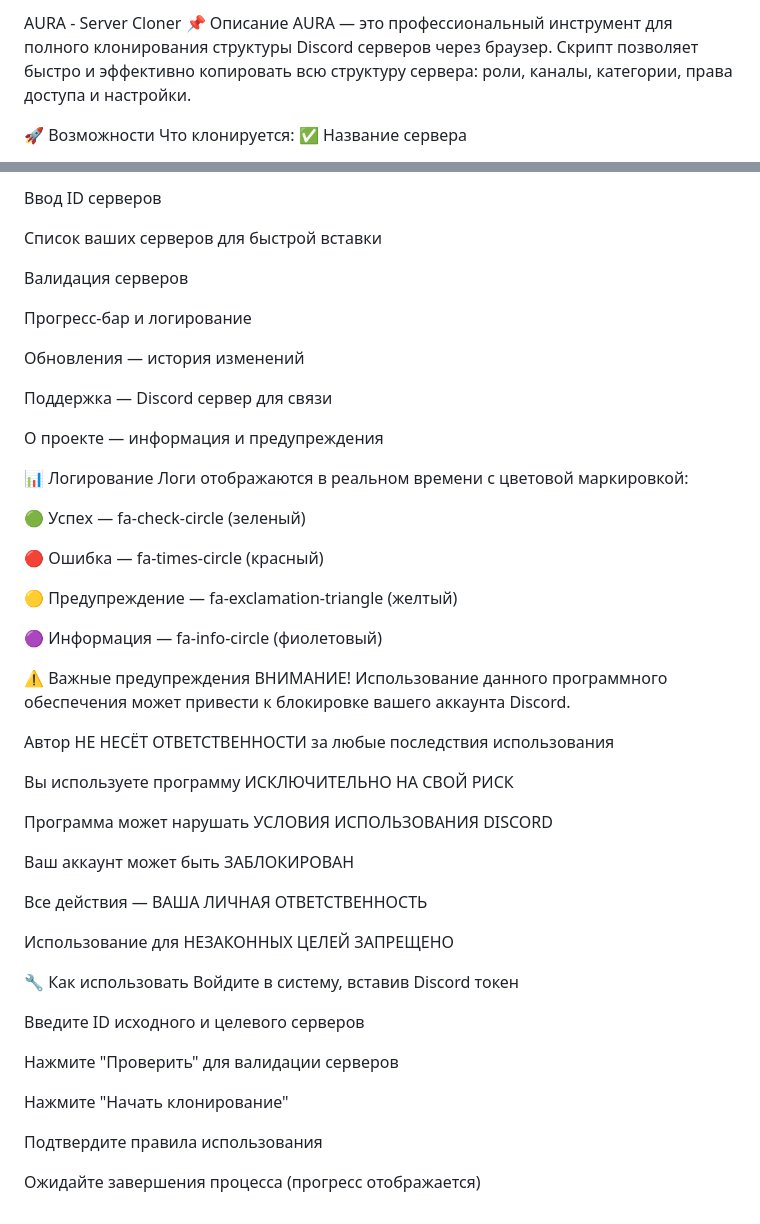
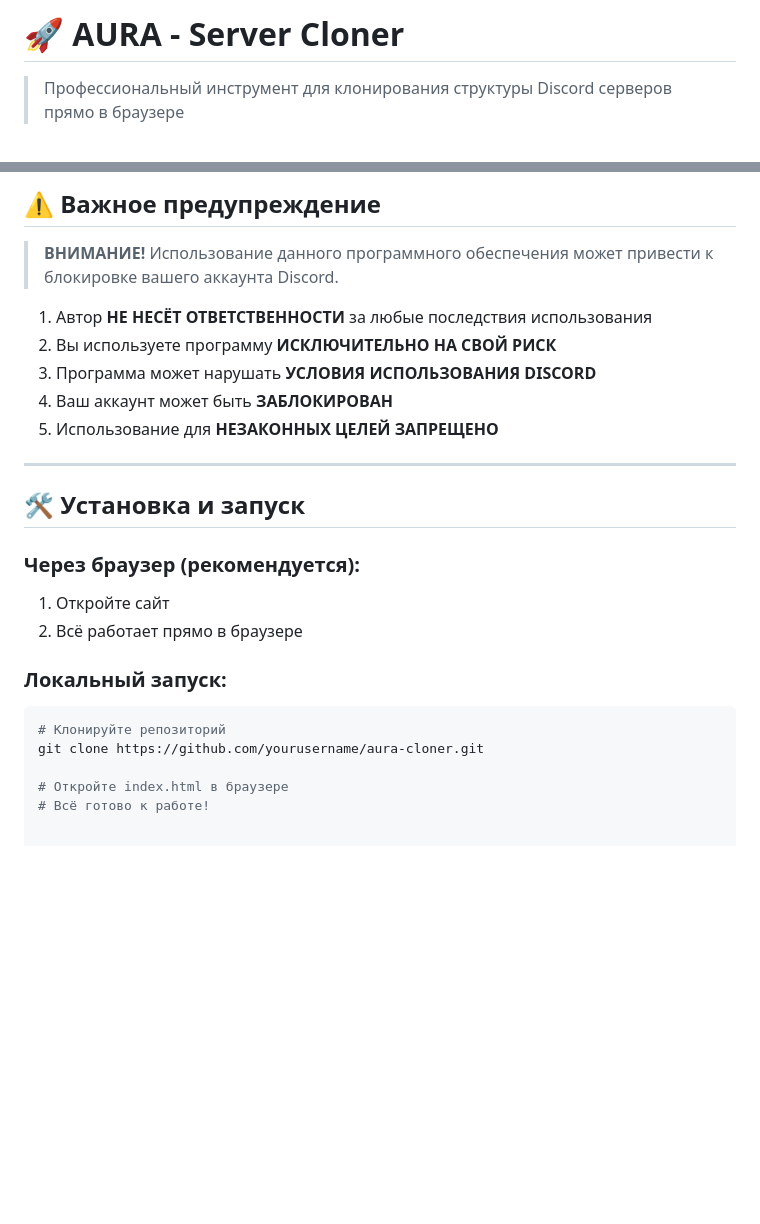
Before and after one commit to AuraDevFP/auraservercloner, a Markdown page: README.md, 2 parts joined by grey strips. Rendered like a GitHub page; blank space fills up the shorter version.

````diff
--- a/README.md
+++ b/README.md
@@ -1,8 +1,4 @@
-AURA - Server Cloner
-📌 Описание
-AURA — это профессиональный инструмент для полного клонирования структуры Discord серверов через браузер. Скрипт позволяет быстро и эффективно копировать всю структуру сервера: роли, каналы, категории, права доступа и настройки.
+# 🚀 AURA - Server Cloner
 
-🚀 Возможности
-Что клонируется:
-✅ Название сервера
+> Профессиональный инструмент для клонирования структуры Discord серверов прямо в браузере
 
@@ -64,53 +82,26 @@ ID целевого сервера (куда клонируем)
 
-Ввод ID серверов
+## ⚠️ Важное предупреждение
 
-Список ваших серверов для быстрой вставки
+> **ВНИМАНИЕ!** Использование данного программного обеспечения может привести к блокировке вашего аккаунта Discord.
 
-Валидация серверов
+1. Автор **НЕ НЕСЁТ ОТВЕТСТВЕННОСТИ** за любые последствия использования
+2. Вы используете программу **ИСКЛЮЧИТЕЛЬНО НА СВОЙ РИСК**
+3. Программа может нарушать **УСЛОВИЯ ИСПОЛЬЗОВАНИЯ DISCORD**
+4. Ваш аккаунт может быть **ЗАБЛОКИРОВАН**
+5. Использование для **НЕЗАКОННЫХ ЦЕЛЕЙ ЗАПРЕЩЕНО**
 
-Прогресс-бар и логирование
+---
 
-Обновления — история изменений
+## 🛠 Установка и запуск
 
-Поддержка — Discord сервер для связи
+### Через браузер (рекомендуется):
+1. Откройте сайт
+2. Всё работает прямо в браузере
 
-О проекте — информация и предупреждения
+### Локальный запуск:
+```bash
+# Клонируйте репозиторий
+git clone https://github.com/yourusername/aura-cloner.git
 
-📊 Логирование
-Логи отображаются в реальном времени с цветовой маркировкой:
-
-🟢 Успех — fa-check-circle (зеленый)
-
-🔴 Ошибка — fa-times-circle (красный)
-
-🟡 Предупреждение — fa-exclamation-triangle (желтый)
-
-🟣 Информация — fa-info-circle (фиолетовый)
-
-⚠️ Важные предупреждения
-ВНИМАНИЕ! Использование данного программного обеспечения может привести к блокировке вашего аккаунта Discord.
-
-Автор НЕ НЕСЁТ ОТВЕТСТВЕННОСТИ за любые последствия использования
-
-Вы используете программу ИСКЛЮЧИТЕЛЬНО НА СВОЙ РИСК
-
-Программа может нарушать УСЛОВИЯ ИСПОЛЬЗОВАНИЯ DISCORD
-
-Ваш аккаунт может быть ЗАБЛОКИРОВАН
-
-Все действия — ВАША ЛИЧНАЯ ОТВЕТСТВЕННОСТЬ
-
-Использование для НЕЗАКОННЫХ ЦЕЛЕЙ ЗАПРЕЩЕНО
-
-🔧 Как использовать
-Войдите в систему, вставив Discord токен
-
-Введите ID исходного и целевого серверов
-
-Нажмите "Проверить" для валидации серверов
-
-Нажмите "Начать клонирование"
-
-Подтвердите правила использования
-
-Ожидайте завершения процесса (прогресс отображается)
+# Откройте index.html в браузере
+# Всё готово к работе!
````
Also changed, not shown: other parts of README.md (+56 -34 lines).
